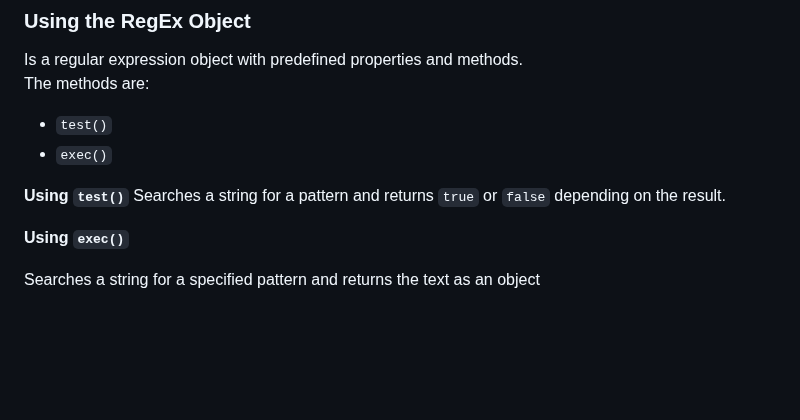
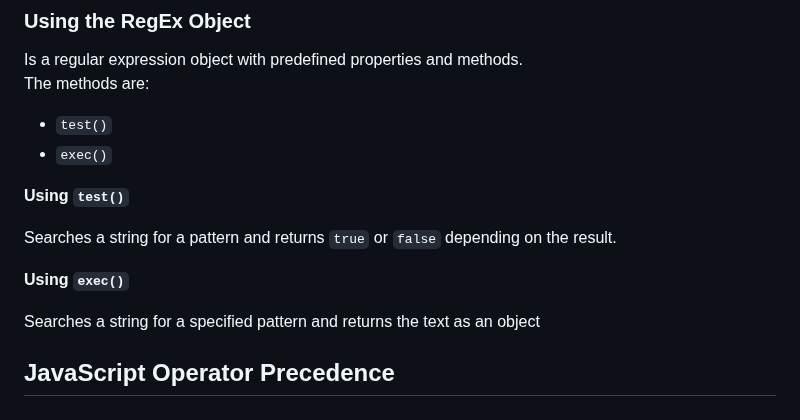
Before and after one commit to Zeb-0/Learn_JS, a Markdown page: notes.md, the part around the change. Drawn GitHub-style; blank space fills up the shorter version.

```diff
--- a/notes.md
+++ b/notes.md
@@ -254,8 +254,11 @@ The methods are:
 - `exec()`
 
 **Using `test()`**
+
 Searches a string for a pattern and returns `true` or `false` depending on the result.
 
 **Using `exec()`**
 
 Searches a string for a specified pattern and returns the text as an object
+
+## JavaScript Operator Precedence
```
